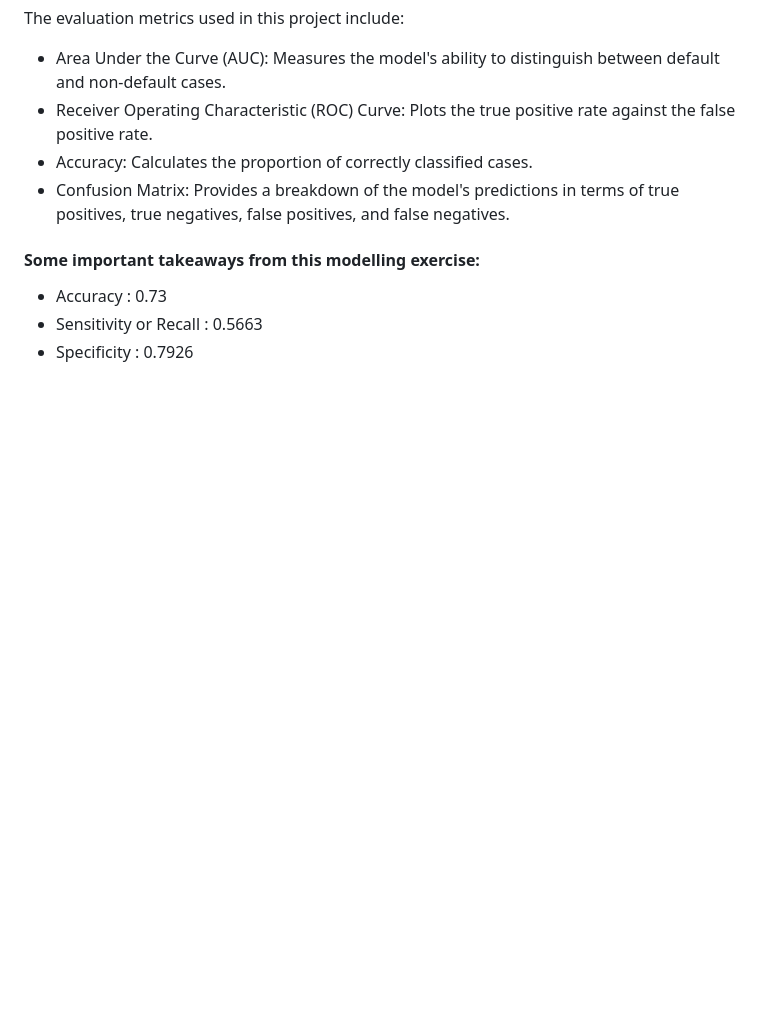
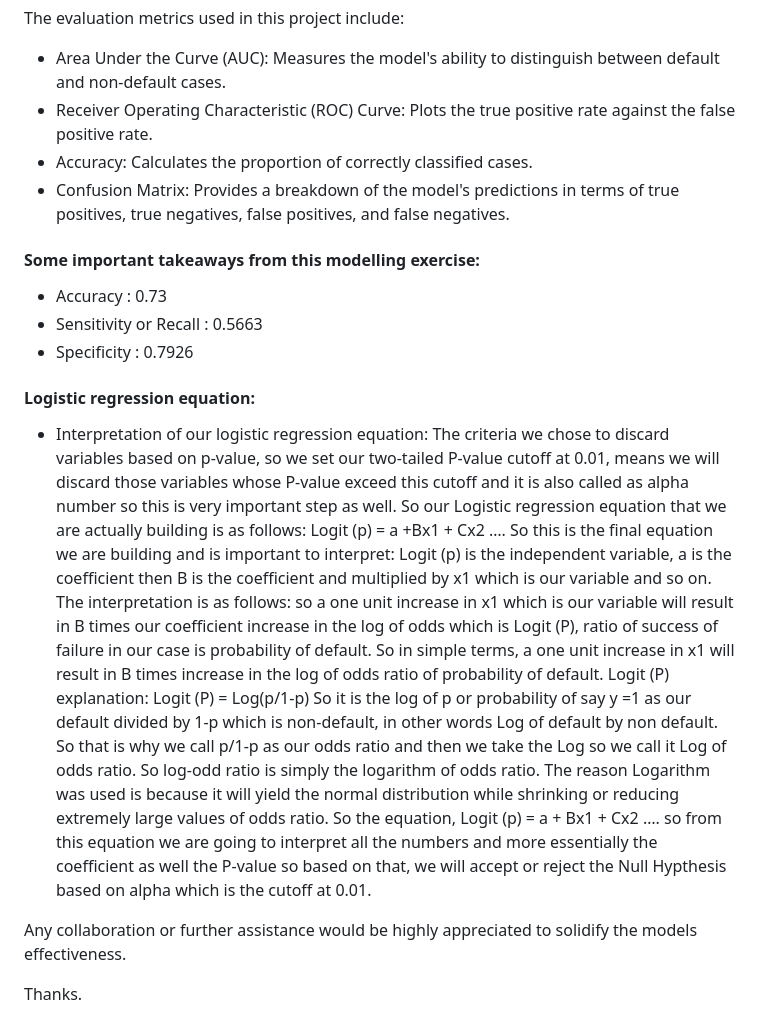
Before and after one commit to mkkhan121/Credit-risk-modelling-in-R-programming, a Markdown page: README.md, the part around the change. GitHub-like rendering; blank space fills up the shorter version.

```diff
--- a/README.md
+++ b/README.md
@@ -39,3 +39,22 @@ The evaluation metrics used in this project include:
 - Accuracy : 0.73
 - Sensitivity or Recall : 0.5663
 - Specificity : 0.7926
+
+
+
+#### Logistic regression equation:
+- Interpretation of our logistic regression equation:
+The criteria we chose to discard variables based on p-value, so we set our two-tailed P-value cutoff at 0.01, means we will discard those variables whose P-value exceed this cutoff and it is also called as alpha number so this is very important step as well.
+So our Logistic regression equation that we are actually building is as follows:
+Logit (p) = a +Bx1 + Cx2 ….
+So this is the final equation we are building and is important to interpret:
+Logit (p) is the independent variable, a is the coefficient then B is the coefficient and multiplied by x1 which is our variable and so on. The interpretation is as follows: so a one unit increase in x1 which is our variable will result in B times our coefficient increase in the log of odds which is Logit (P), ratio of success of failure in our case is probability of default. So in simple terms, a one unit increase in x1 will result in B times increase in the log of odds ratio of probability of default.
+Logit (P) explanation:
+Logit (P) = Log(p/1-p)
+      So it is the log of p or probability of say y =1 as our default divided by 1-p which is non-default, in other words Log of default by non default. So that is why we call p/1-p as our odds ratio and then we take the Log so we call it Log of odds ratio. So log-odd ratio is simply the logarithm of odds ratio. The reason Logarithm was used is because it will yield the normal distribution while shrinking or reducing extremely large values of odds ratio.
+So the equation, Logit (p) = a + Bx1 + Cx2 ….
+so from this equation we are going to interpret all the numbers and more essentially the coefficient as well the P-value so based on that, we will accept or reject the Null Hypthesis based on alpha which is the cutoff at 0.01.
+
+Any collaboration or further assistance would be highly appreciated to solidify the models effectiveness.
+
+Thanks.
```
